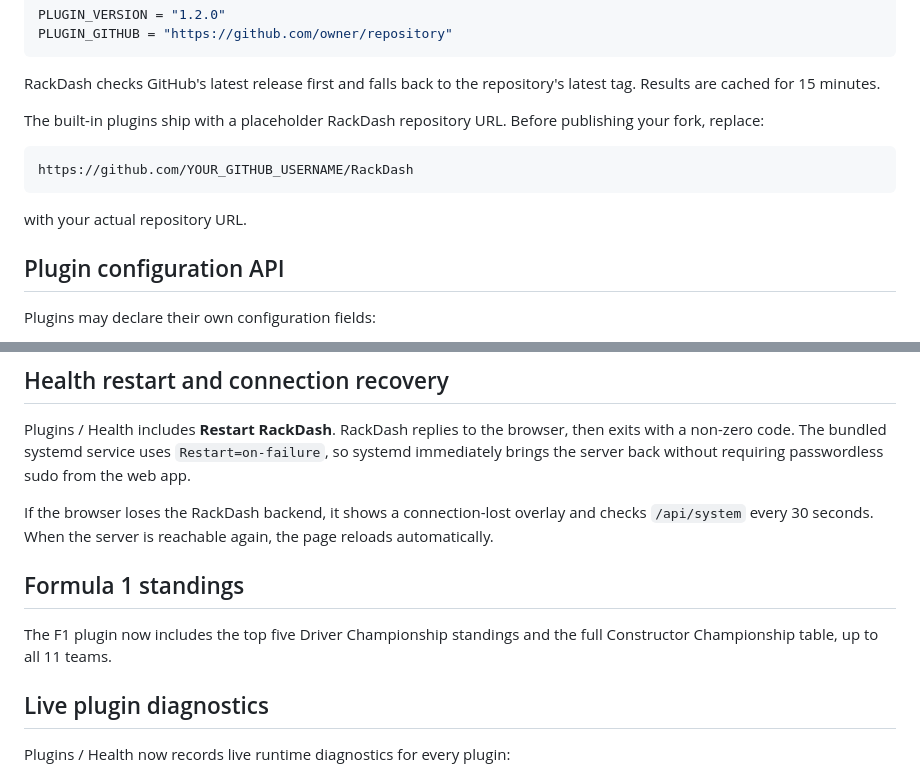
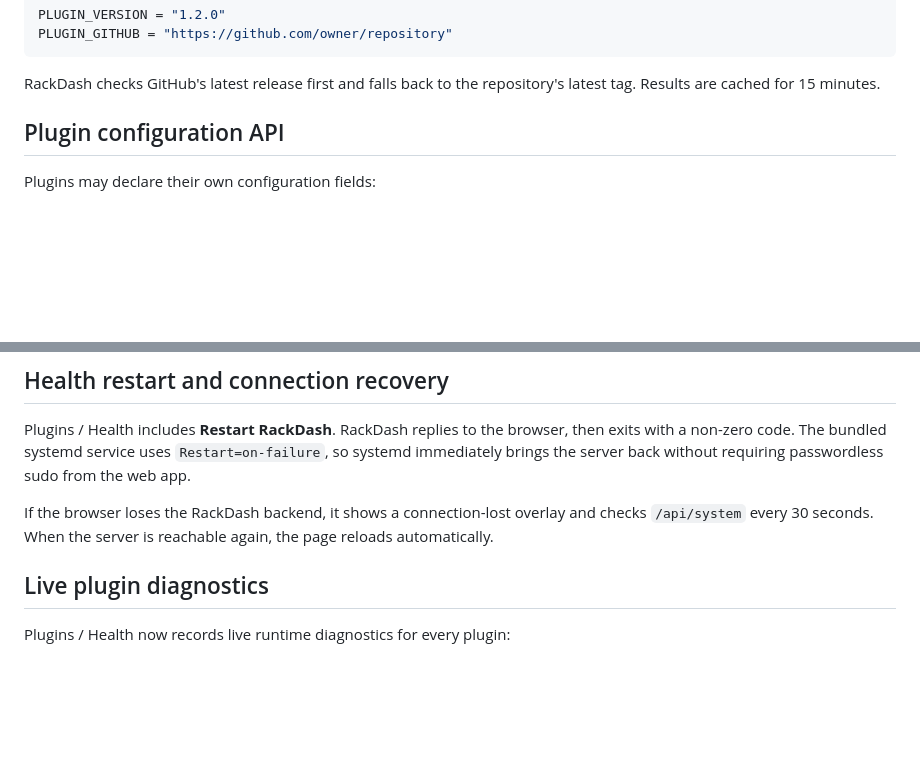
Before and after one commit to peperonikiller/RackDash, a Markdown page: README.md, 2 parts joined by grey strips. Drawn GitHub-style; blank space fills up the shorter version.

Commit message:
Update README by removing outdated sections
Removed placeholder URL instructions and F1 standings section from README.

````diff
--- a/README.md
+++ b/README.md
@@ -163,14 +163,6 @@ PLUGIN_GITHUB = "https://github.com/owner/repository"
 RackDash checks GitHub's latest release first and falls back to the repository's
 latest tag. Results are cached for 15 minutes.
 
-The built-in plugins ship with a placeholder RackDash repository URL. Before
-publishing your fork, replace:
-
-```text
-https://github.com/YOUR_GITHUB_USERNAME/RackDash
-```
-
-with your actual repository URL.
 
 
 ## Plugin configuration API
@@ -211,10 +203,6 @@ If the browser loses the RackDash backend, it shows a connection-lost overlay
 and checks `/api/system` every 30 seconds. When the server is reachable again,
 the page reloads automatically.
 
-## Formula 1 standings
-
-The F1 plugin now includes the top five Driver Championship standings and the
-full Constructor Championship table, up to all 11 teams.
 
 
 ## Live plugin diagnostics
````
